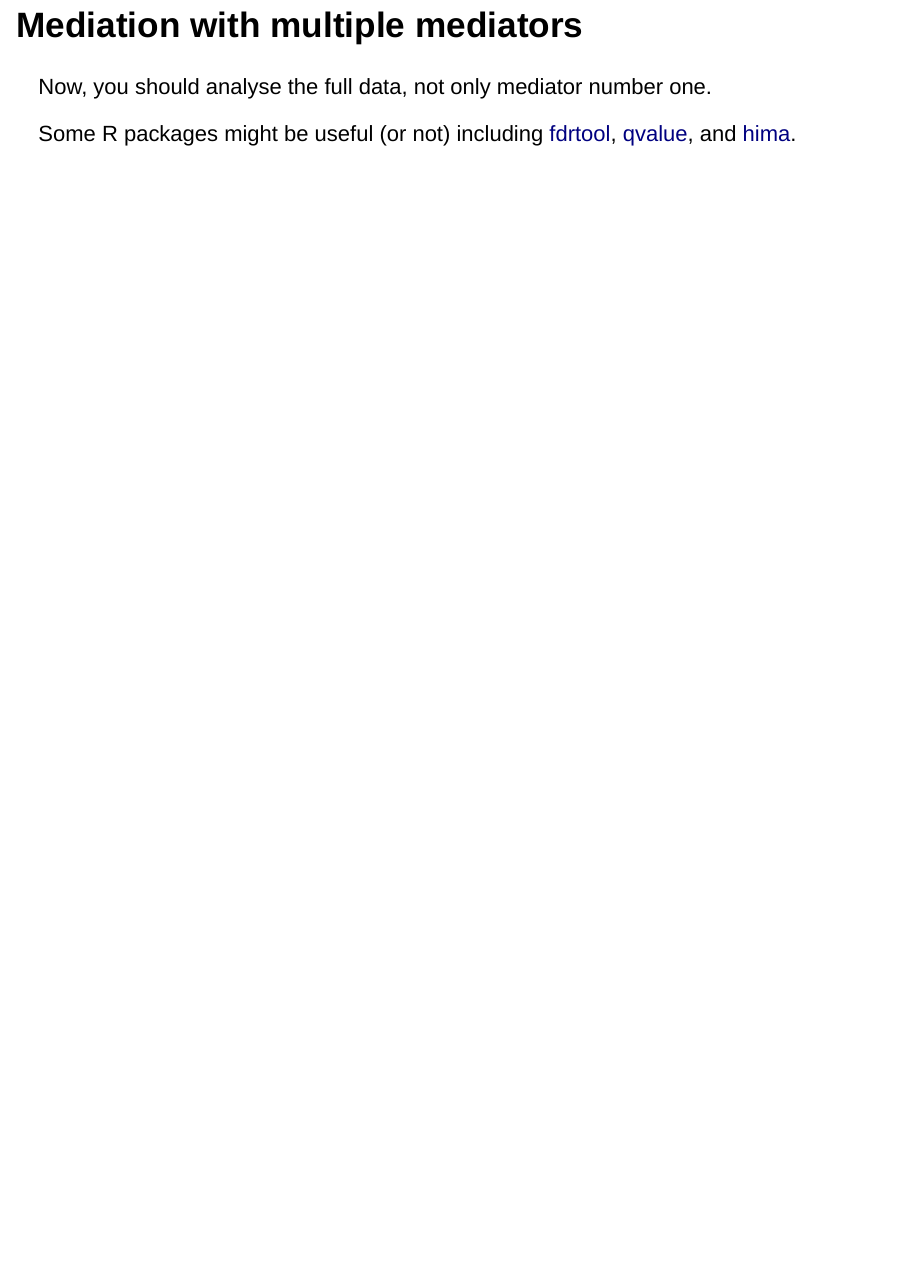
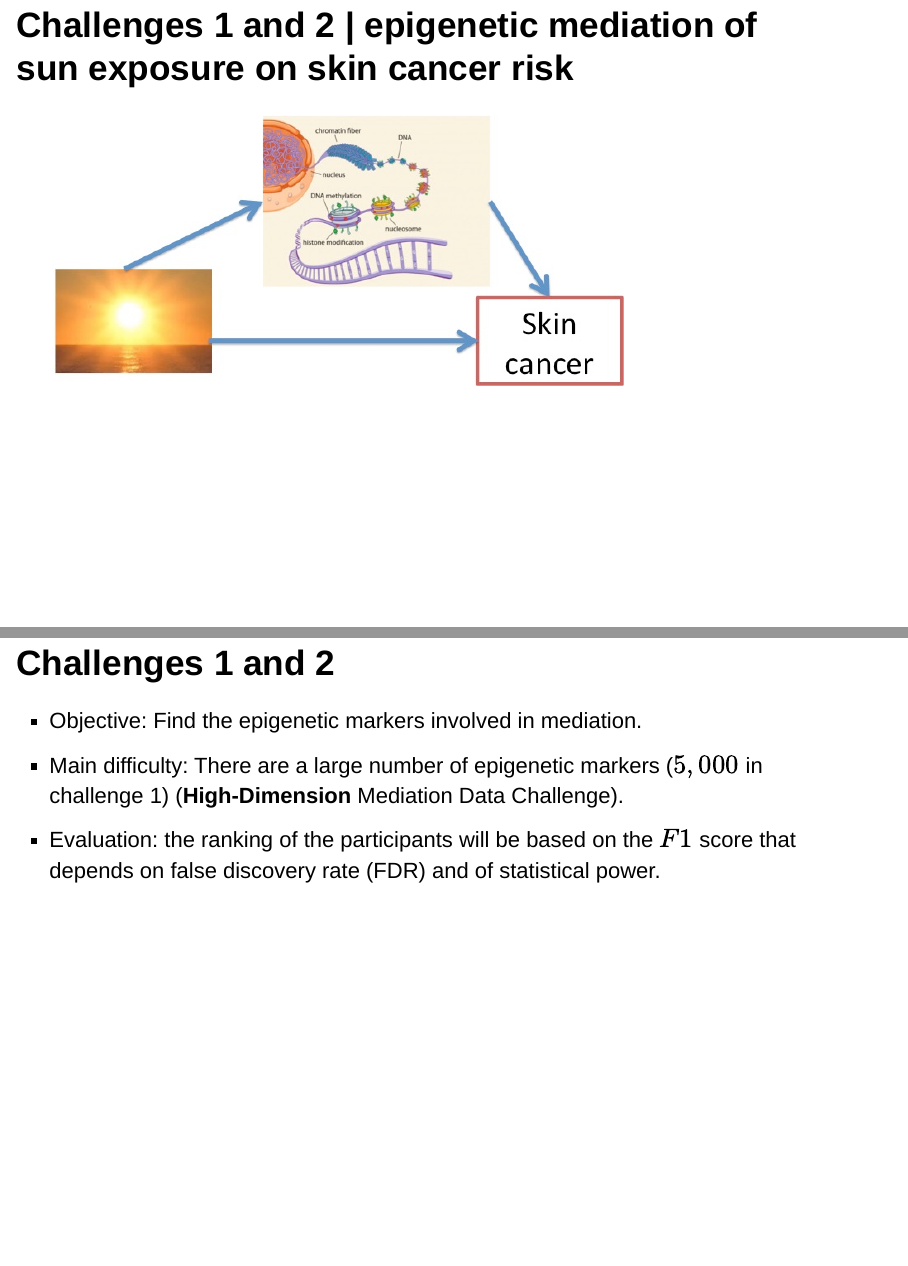
Before and after one commit to bcm-uga/mediation-challenge, an R Markdown document (Baron_Kenny_Sobel.Rmd): page 7 of 7 before the commit and pages 9 and 10 of 11 after it, the two joined at a grey line. Rendered offline with R 4.5, knitr and Pandoc, with nearby package versions; drawn as Slidy slides in place of the format the file asks for; some code elsewhere in the file could not run offline.

Commit message:
Pres Michael Blum

```diff
--- a/Baron_Kenny_Sobel.Rmd
+++ b/Baron_Kenny_Sobel.Rmd
@@ -58,3 +63,12 @@ Same conclusion as before.
+## Challenges 1 and 2 | epigenetic mediation of sun exposure on skin cancer risk
+
+![](sunexposure.jpg)
+
+## Challenges 1 and 2
+- Objective: Find the epigenetic markers involved in mediation.
+- Main difficulty: There are a large number of epigenetic markers ($5,000$ in challenge 1) (**High-Dimension** Mediation Data Challenge).
+- Evaluation: the ranking of the participants will be based on the $F1$ score that depends on false discovery rate (FDR) and of statistical power.
+
 ## Mediation with multiple mediators
 
 Now, you should analyse the full data, not only mediator number one.
```
Also changed, not shown: Baron_Kenny_Sobel.html, README.md, sunexposure.jpg (added), Baron_Kenny_Sobel.Rmd (9 more changed lines).
